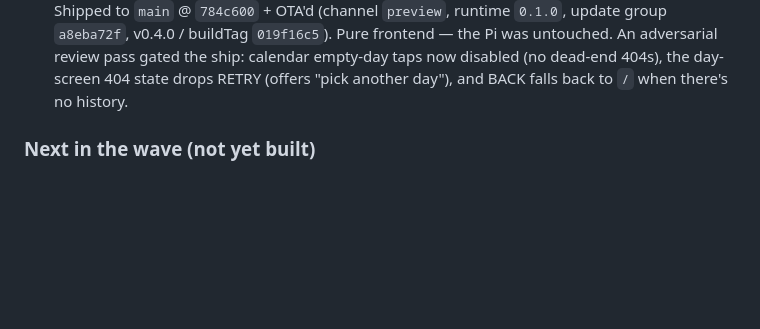
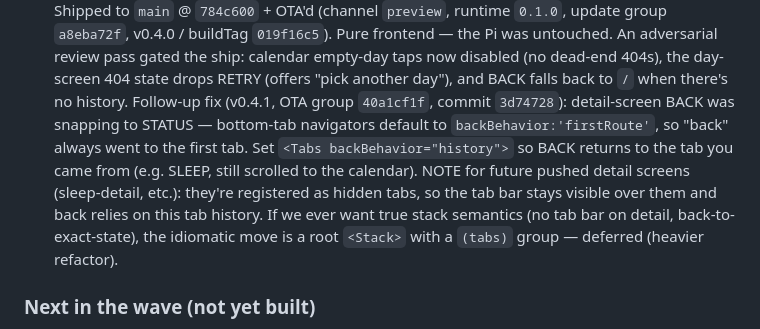
Before and after one commit to pompisi/VitalDeck, a Markdown page: HANDOFF.md, the part around the change. Drawn GitHub-style; blank space fills up the shorter version.

Commit message:
claude-code: HANDOFF — note v0.4.1 BACK fix + future Stack-refactor option
Co-Authored-By: Claude Opus 4.8 <noreply@anthropic.com>

```diff
--- a/HANDOFF.md
+++ b/HANDOFF.md
@@ -48,6 +48,14 @@ Porting Oura's best visualizations into our CRT style, shipped in OTA drops. Don
   An adversarial review pass gated the ship: calendar empty-day taps now disabled (no
   dead-end 404s), the day-screen 404 state drops RETRY (offers "pick another day"),
   and BACK falls back to `/` when there's no history.
+  Follow-up fix (v0.4.1, OTA group `40a1cf1f`, commit `3d74728`): detail-screen BACK
+  was snapping to STATUS — bottom-tab navigators default to `backBehavior:'firstRoute'`,
+  so "back" always went to the first tab. Set `<Tabs backBehavior="history">` so BACK
+  returns to the tab you came from (e.g. SLEEP, still scrolled to the calendar). NOTE
+  for future pushed detail screens (sleep-detail, etc.): they're registered as hidden
+  tabs, so the tab bar stays visible over them and back relies on this tab history. If
+  we ever want true stack semantics (no tab bar on detail, back-to-exact-state), the
+  idiomatic move is a root `<Stack>` with a `(tabs)` group — deferred (heavier refactor).
 
 ### Next in the wave (not yet built)
 Sleep-detail upgrade (movement lane in Hypnogram, REM-latency/restless tiles, an
```
